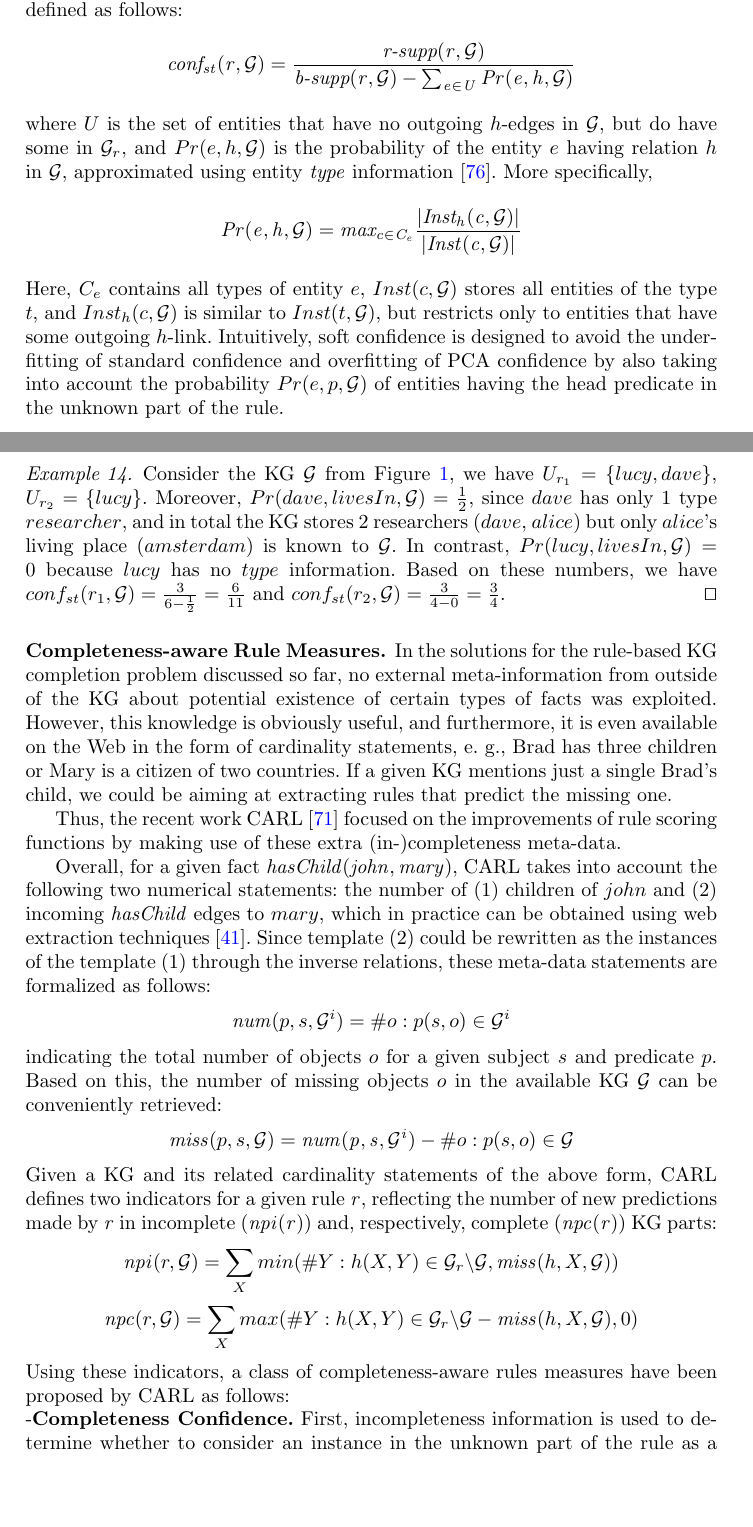
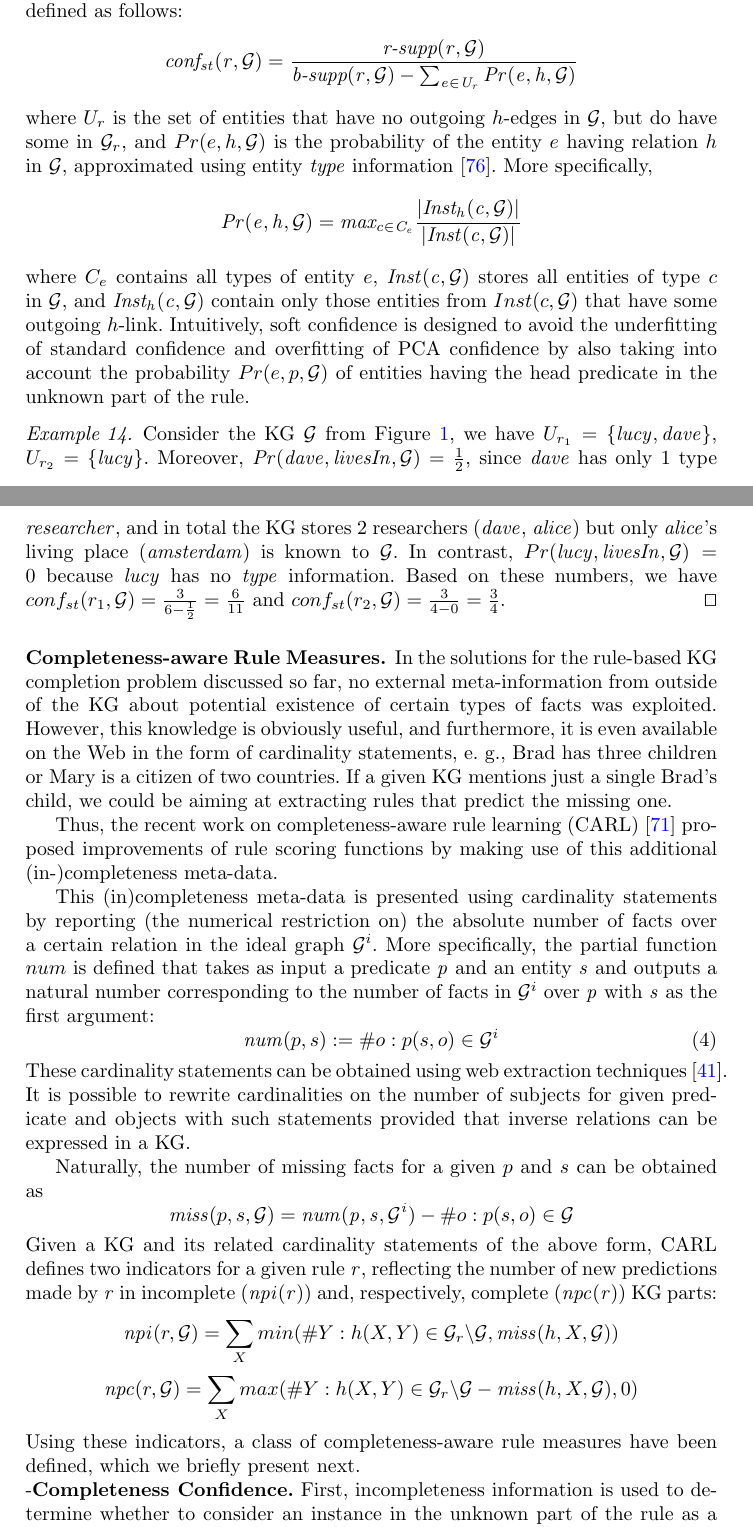
Before and after one commit to hovinhthinh/RW_2018_Rules_KG, a LaTeX thesis (main.tex, which reads sections/04_rules_kg_completion.tex): two parts of pages 14 and 15 of 28, joined at a grey line, cut so that both start at the same text, the shorter picture padded with empty space. Compiled offline with pdfLaTeX.

Commit message:
fixes in sections 4

```diff
--- a/sections/04_rules_kg_completion.tex
+++ b/sections/04_rules_kg_completion.tex
@@ -232,23 +232,21 @@ Given the rules $\mi{r_1'}$ and $\mi{r_2'}$ from Example~\ref{ex:rulesforgprime}
 to have any children, four existing body substitutions are not counted in the
 denominator. Meanwhile, we have $\mi{conf_{pca}(r_2', \cG') = \frac{1}{6}}$, since all people that are predicted to have siblings by $\mi{r_2'}$ already have siblings in the available graph.
 
-For the KG in Figure~\ref{rdf} and the earlier introduced rules $r_1$ and $r_2$, it holds that $\mi{conf_{pca}(r_1,\cG) = \frac{3}{4}}$, since we do not know any living places of $\mi{lucy}$ and $\mi{dave}$. Similarly, $\mi{conf_{pca}(r_2,\cG) = \frac{3}{3}}$.
-
-\qed
+For the KG in Figure~\ref{rdf} and the earlier introduced rules $r_1$ and $r_2$, it holds that $\mi{conf_{pca}(r_1,\cG) = \frac{3}{4}}$, since we do not know any living places of $\mi{lucy}$ and $\mi{dave}$. Similarly, $\mi{conf_{pca}(r_2,\cG) = \frac{3}{3}}$. \qed
 \end{example}
 
 \subsubsection{Soft Confidence.} \emph{Soft confidence} measure introduced in \cite{rdf2rules}, is also designed to work under OWA, and for a rule $r:\;h(X,Y)\leftarrow B, \naf \; E$ it is formally defined as follows:
-\[\mi{conf_{st}(r, \cG) = \frac{\textit{r-supp}(r, \cG)}{\textit{b-supp}(r,\cG) - \sum_{e \in U}Pr(e,h,\cG)}} \]
-where $U$ is the set of entities % previously
+\[\mi{conf_{st}(r, \cG) = \frac{\textit{r-supp}(r, \cG)}{\textit{b-supp}(r,\cG) - \sum_{e \in U_r}Pr(e,h,\cG)}} \]
+where $U_r$ is the set of entities % previously
 that have no outgoing %relations of
 $h$-edges in $\cG$, but do have some in $\cG_r$, and $Pr(e,h,\cG)$ is the probability of the entity $e$ having relation $h$ in $\cG$, approximated using entity \textit{type} information \cite{rdf2rules}. More specifically,
 \[\mi{Pr(e,h,\cG)  = max_{c \in C_{e}}\frac{|Inst_h(c, \cG)|}{|Inst(c, \cG)|}{}}\]
-Here, $C_{e}$ contains all types of entity $e$, $Inst(c, \cG)$ stores all entities of the type $t$, and $Inst_h(c, \cG)$ is similar to $Inst(t, \cG)$, but restricts  only to entities that have some outgoing $h$-link.
+where $C_{e}$ contains all types of entity $e$, $\mi{Inst(c, \cG)}$ stores all entities of type $c$ in $\cG$, and $\mi{Inst_h(c, \cG)}$ contain only those entities from $Inst(c, \cG)$ that have some outgoing $h$-link.
 Intuitively, soft confidence is designed to avoid the underfitting of standard confidence and overfitting of PCA confidence by also taking into account the probability  $Pr(e,p, \cG)$ of entities having the head predicate in the unknown part of the rule.
 \begin{example}
-Consider the KG $\cG$ from Figure~\ref{rdf}, we have $U_{r_1} = \{lucy, dave\}$, $U_{r_2} = \{lucy\}$. Moreover, $Pr(dave,livesIn,\cG) = \frac{1}{2}$, since $dave$ has only 1 type $researcher$, and in total the KG stores
+Consider the KG $\cG$ from Figure~\ref{rdf}, we have $U_{r_1} = \{\mi{lucy, dave}\}$, $U_{r_2} = \{\mi{lucy}\}$. Moreover, $\mi{Pr(dave,livesIn,\cG)} = \frac{1}{2}$, since $\mi{dave}$ has only 1 type $\mi{researcher}$, and in total the KG stores
 %there are totally
-2 researchers ($dave$, $alice$) but only $alice$'s living place ($amsterdam$) is known to $\cG$. In contrast, $Pr(lucy,livesIn,\cG) = 0$ because $lucy$ has no $type$ information.
+2 researchers ($\mi{dave}$, $\mi{alice}$) but only $\mi{alice}$'s living place ($\mi{amsterdam}$) is known to $\cG$. In contrast, $Pr(\mi{lucy,livesIn,\cG}) = 0$ because $\mi{lucy}$ has no $\mi{type}$ information.
 Based on these numbers, we have $conf_{st}(r_1,\cG) = \frac{3}{6-\frac{1}{2}} = \frac{6}{11}$ and $conf_{st}(r_2,\cG) = \frac{3}{4-0} = \frac{3}{4}$.
 \qed
 \end{example}
@@ -257,11 +255,16 @@ In the solutions for the rule-based KG completion problem discussed so far, no e
 in the form of cardinality statements, e. g., Brad has three children or Mary is a citizen of two countries. If a given KG mentions just a single Brad's child, we could be aiming at extracting rules that predict the missing
 one.
 
-Thus, the recent work CARL \cite{carl} focused on the improvements of rule scoring functions by making use of these extra (in-)completeness meta-data.
+Thus, the recent work on completeness-aware rule learning (CARL) \cite{carl} proposed improvements of rule scoring functions by making use of this additional (in-)completeness meta-data.
 
-Overall, for a given fact $\mi{hasChild(john,  mary)}$, CARL takes into account the following two numerical statements: the number of (1) children of $john$ and (2) incoming $\mi{hasChild}$ edges to $mary$, which in practice can be obtained using web extraction techniques \cite{cardinality-extraction-iswc-2016}. Since template (2) could be rewritten as the instances of the template (1) through the inverse relations, these meta-data statements are formalized as follows:
-\[\mi{num}(p,s, \cG^i) = \# o : p(s,o) \in \cG^i\]
-indicating the total number of objects $o$ for a given subject $s$ and predicate $p$. Based on this, the number of missing objects $o$ in the available KG $\cG$ can be conveniently  retrieved:
+This (in)completeness meta-data is presented using cardinality statements by reporting (the numerical restriction on) the absolute number of facts over a certain relation in the ideal graph $\cG^i$. More specifically, the partial function $num$ is defined that takes as input a predicate $\mi{p}$ and an entity $\mi{s}$ and outputs a natural number corresponding to the number of facts in $\cG^i$ over $\mi{p}$ with $\mi{s}$ as the first argument:
+\begin{equation}\label{eq:num}
+\mi{num}(p,s) := \# o : p(s,o) \in \cG^i
+\end{equation}
+These cardinality statements can be obtained using web extraction techniques~\cite{cardinality-extraction-iswc-2016}.
+It is possible to rewrite cardinalities on the number of subjects for given predicate and objects with such statements provided that inverse relations can be expressed in a KG.
+
+Naturally, the number of missing facts for a given $p$ and $s$ can be obtained as
 \[\mi{miss}(p,s,\cG) = \mi{num(p,s,\cG^i)} - \#o : p(s,o) \in \cG\]
 Given a KG and its related cardinality statements of the above form, CARL defines two indicators for a given rule $\mi{r}$, reflecting the number of new
 predictions made by $\mi{r}$ in incomplete ($\mi{npi(r)}$) and, respectively, complete ($\mi{npc(r)}$) KG parts:
@@ -273,7 +276,7 @@ predictions made by $\mi{r}$ in incomplete ($\mi{npi(r)}$) and, respectively, co
 \begin{align*}
 \mi{npc}(r, \cG) = \sum_X max(\#Y: h(X,Y)\in\cG_r\backslash \cG - \mi{miss}(h,X,\cG), 0)
 \end{align*}
-Using these indicators, a class of completeness-aware rules measures have been proposed by CARL as follows:
+Using these indicators, a class of completeness-aware rule measures have been defined, which we briefly present next.
 %\begin{itemize}
 % \input{figures/kg2}
 %\item
```
